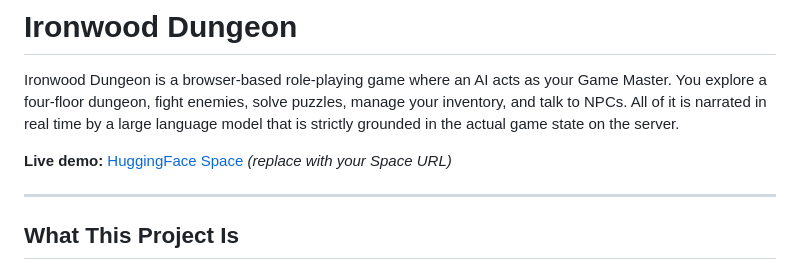
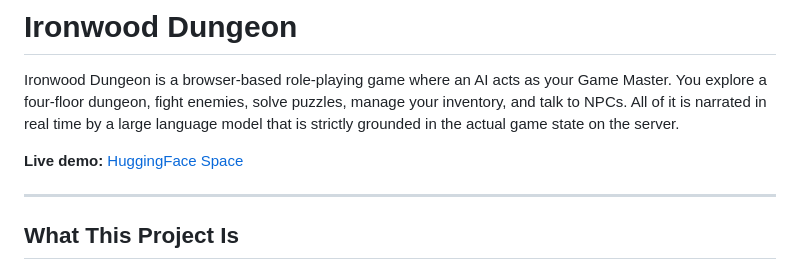
Before and after one commit to sheikhkmmtahmid/Ironwood-Dungeon, a Markdown page: README.md, the part around the change. Drawn GitHub-style.

Commit message:
Fix live demo link in README
Updated the live demo link to the correct HuggingFace Space URL.

```diff
--- a/README.md
+++ b/README.md
@@ -12,7 +12,7 @@ pinned: false
 
 Ironwood Dungeon is a browser-based role-playing game where an AI acts as your Game Master. You explore a four-floor dungeon, fight enemies, solve puzzles, manage your inventory, and talk to NPCs. All of it is narrated in real time by a large language model that is strictly grounded in the actual game state on the server.
 
-**Live demo:** [HuggingFace Space](https://huggingface.co/spaces) *(replace with your Space URL)*
+**Live demo:** [HuggingFace Space](https://sheikhkmmtahmid-ironwood-dungeon.hf.space/)
 
 ---
 
```
